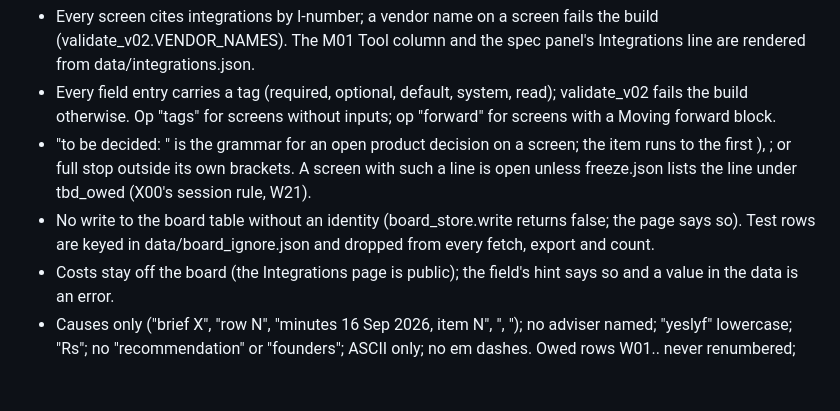
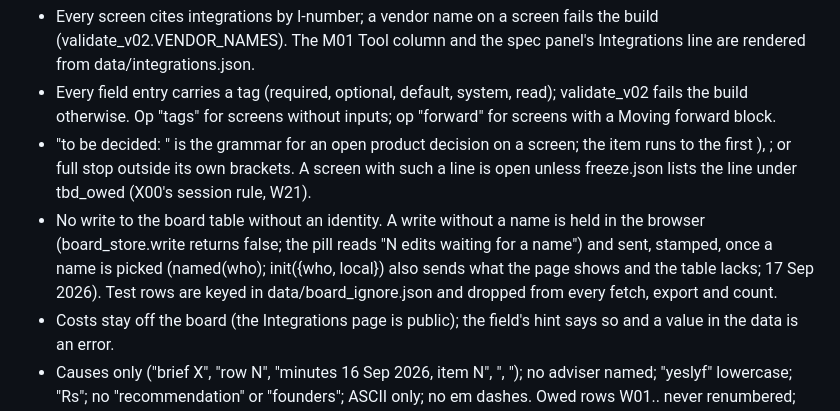
Before and after one commit to spiffler33/yeslyf-wireframes, a Markdown page: .claude/HANDOFF.md, the part around the change. Rendered like a GitHub page; blank space fills up the shorter version.

```diff
--- a/.claude/HANDOFF.md
+++ b/.claude/HANDOFF.md
@@ -52,8 +52,10 @@ session (about 30 Sep 2026, Phase 13).
 - "to be decided: <item>" is the grammar for an open product decision on a screen; the item runs to the first ), ;
   or full stop outside its own brackets. A screen with such a line is open unless freeze.json lists the line under
   tbd_owed (X00's session rule, W21).
-- No write to the board table without an identity (board_store.write returns false; the page says so). Test rows
-  are keyed in data/board_ignore.json and dropped from every fetch, export and count.
+- No write to the board table without an identity. A write without a name is held in the browser (board_store.write
+  returns false; the pill reads "N edits waiting for a name") and sent, stamped, once a name is picked (named(who);
+  init({who, local}) also sends what the page shows and the table lacks; 17 Sep 2026). Test rows are keyed in
+  data/board_ignore.json and dropped from every fetch, export and count.
 - Costs stay off the board (the Integrations page is public); the field's hint says so and a value in the data is an
   error.
 - Causes only ("brief X", "row N", "minutes 16 Sep 2026, item N", "<first name>, <date>"); no adviser named;
```
Also changed, not shown: PLAN.md (+2 -1 lines), plan_v2.md (+2 -1 lines).
